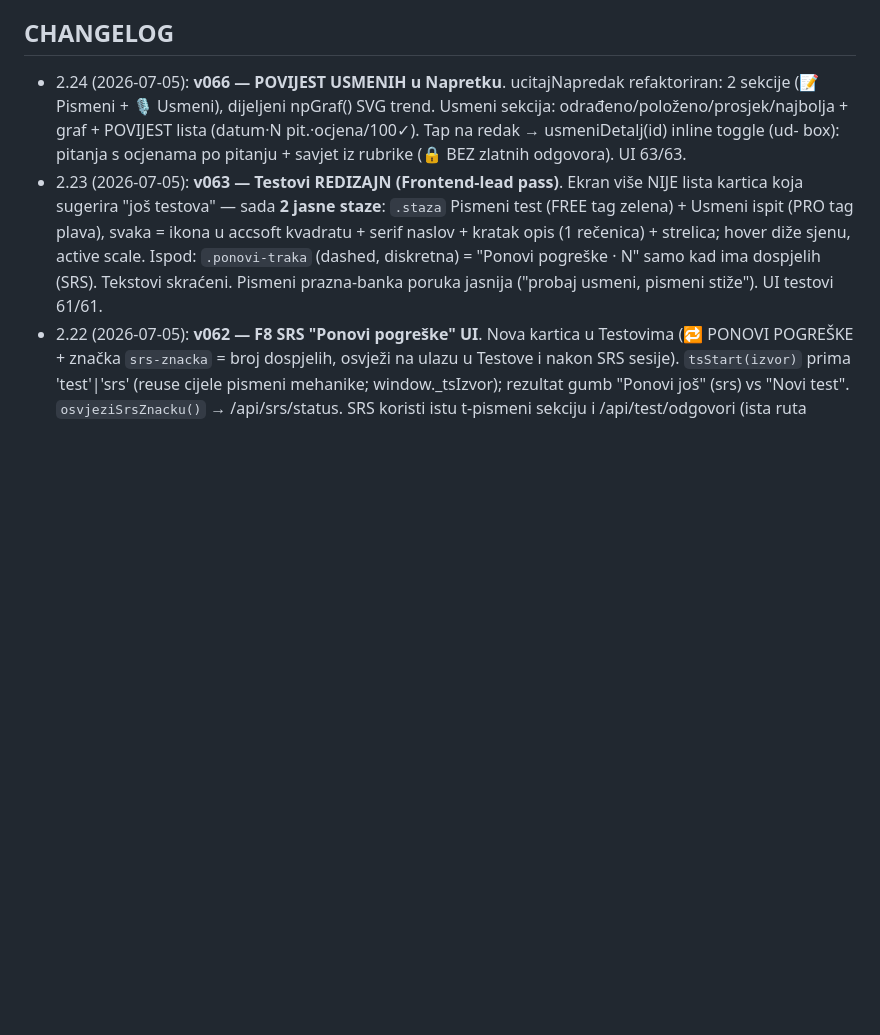
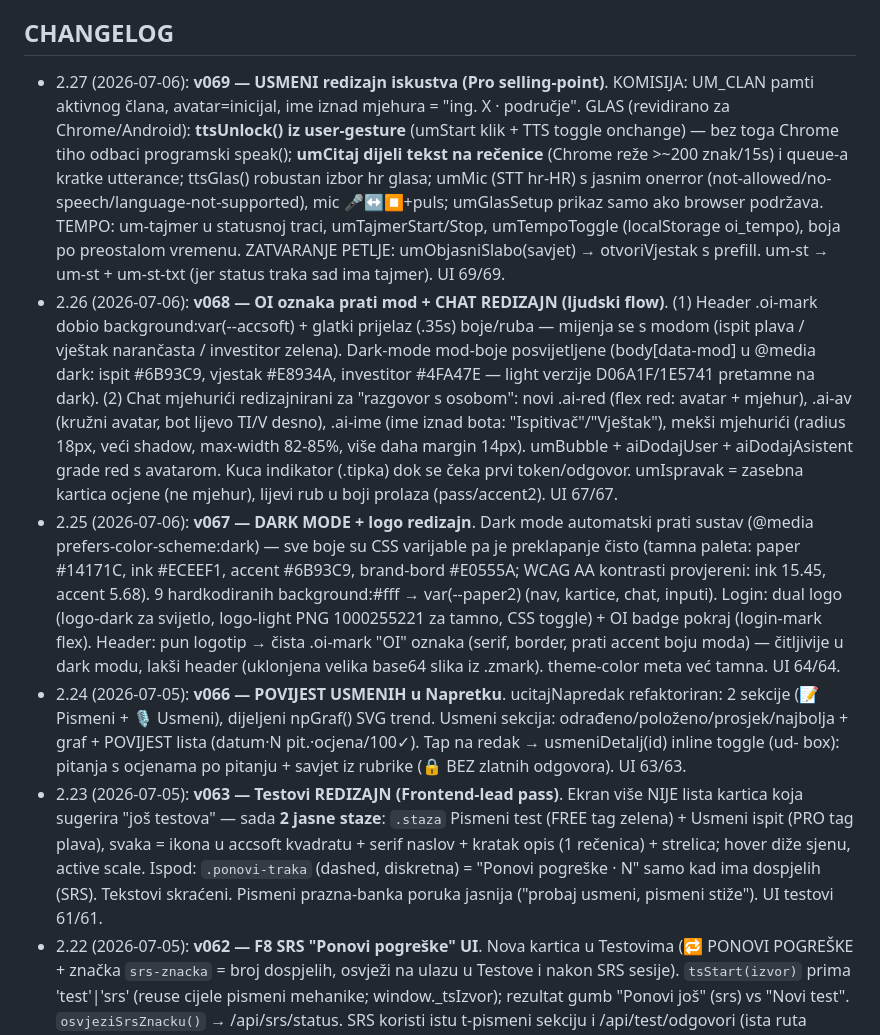
Before and after one commit to zbuka-cakaric/oi-gradivo, a Markdown page: docs/05-FRONTEND.md, the part around the change. GitHub-like rendering; blank space fills up the shorter version.

```diff
--- a/docs/05-FRONTEND.md
+++ b/docs/05-FRONTEND.md
@@ -55,6 +55,9 @@ Mobile-first (Ivan testira ISKLJUČIVO Samsung Android ⚠ — svaka isporuka mo
 Header: ŽBUKA AI logotip (kvačica-krović **svjetloplava**, "AI" svjetloplav; v037 CSS placeholder dok Ivan ne ubaci originalne SVG-ove). **Potpis sučelja: kvačica-krović** = aktivni tab indikator (krović iznad ikone) i mode-picker kartice. Tri moda: footeri po modu (Ispit: postojećih 5 tabova NETAKNUTO · Vještak: Razgovor·Povijest·Propisi·Ja · Investitor: Parcela·Analize·Karta·Ja); `MOD` u localStorage('zb_mod'); boje: plava #2B4A75 / narančasta #D06A1F / tamnozelena #1E5741; login logo gradient prelijevanje plava→narančasta→zelena (reduced-motion safe). Detalji + roadmap po modu: **12-BRAND-MODOVI.md**.
 
 ## CHANGELOG
+- 2.27 (2026-07-06): **v069 — USMENI redizajn iskustva (Pro selling-point)**. KOMISIJA: UM_CLAN pamti aktivnog člana, avatar=inicijal, ime iznad mjehura = "ing. X · područje". GLAS (revidirano za Chrome/Android): **ttsUnlock() iz user-gesture** (umStart klik + TTS toggle onchange) — bez toga Chrome tiho odbaci programski speak(); **umCitaj dijeli tekst na rečenice** (Chrome reže >~200 znak/15s) i queue-a kratke utterance; ttsGlas() robustan izbor hr glasa; umMic (STT hr-HR) s jasnim onerror (not-allowed/no-speech/language-not-supported), mic 🎤↔⏹+puls; umGlasSetup prikaz samo ako browser podržava. TEMPO: um-tajmer u statusnoj traci, umTajmerStart/Stop, umTempoToggle (localStorage oi_tempo), boja po preostalom vremenu. ZATVARANJE PETLJE: umObjasniSlabo(savjet) → otvoriVjestak s prefill. um-st → um-st + um-st-txt (jer status traka sad ima tajmer). UI 69/69.
+- 2.26 (2026-07-06): **v068 — OI oznaka prati mod + CHAT REDIZAJN (ljudski flow)**. (1) Header .oi-mark dobio background:var(--accsoft) + glatki prijelaz (.35s) boje/ruba — mijenja se s modom (ispit plava / vještak narančasta / investitor zelena). Dark-mode mod-boje posvijetljene (body[data-mod] u @media dark: ispit #6B93C9, vjestak #E8934A, investitor #4FA47E — light verzije D06A1F/1E5741 pretamne na dark). (2) Chat mjehurići redizajnirani za "razgovor s osobom": novi .ai-red (flex red: avatar + mjehur), .ai-av (kružni avatar, bot lijevo TI/V desno), .ai-ime (ime iznad bota: "Ispitivač"/"Vještak"), mekši mjehurići (radius 18px, veći shadow, max-width 82-85%, više daha margin 14px). umBubble + aiDodajUser + aiDodajAsistent grade red s avatarom. Kuca indikator (.tipka) dok se čeka prvi token/odgovor. umIspravak = zasebna kartica ocjene (ne mjehur), lijevi rub u boji prolaza (pass/accent2). UI 67/67.
+- 2.25 (2026-07-06): **v067 — DARK MODE + logo redizajn**. Dark mode automatski prati sustav (@media prefers-color-scheme:dark) — sve boje su CSS varijable pa je preklapanje čisto (tamna paleta: paper #14171C, ink #ECEEF1, accent #6B93C9, brand-bord #E0555A; WCAG AA kontrasti provjereni: ink 15.45, accent 5.68). 9 hardkodiranih background:#fff → var(--paper2) (nav, kartice, chat, inputi). Login: dual logo (logo-dark za svijetlo, logo-light PNG 1000255221 za tamno, CSS toggle) + OI badge pokraj (login-mark flex). Header: pun logotip → čista .oi-mark "OI" oznaka (serif, border, prati accent boju moda) — čitljivije u dark modu, lakši header (uklonjena velika base64 slika iz .zmark). theme-color meta već tamna. UI 64/64.
 - 2.24 (2026-07-05): **v066 — POVIJEST USMENIH u Napretku**. ucitajNapredak refaktoriran: 2 sekcije (📝 Pismeni + 🎙 Usmeni), dijeljeni npGraf() SVG trend. Usmeni sekcija: odrađeno/položeno/prosjek/najbolja + graf + POVIJEST lista (datum·N pit.·ocjena/100✓). Tap na redak → usmeniDetalj(id) inline toggle (ud-<id> box): pitanja s ocjenama po pitanju + savjet iz rubrike (🔒 BEZ zlatnih odgovora). UI 63/63.
 - 2.23 (2026-07-05): **v063 — Testovi REDIZAJN (Frontend-lead pass)**. Ekran više NIJE lista kartica koja sugerira "još testova" — sada **2 jasne staze**: `.staza` Pismeni test (FREE tag zelena) + Usmeni ispit (PRO tag plava), svaka = ikona u accsoft kvadratu + serif naslov + kratak opis (1 rečenica) + strelica; hover diže sjenu, active scale. Ispod: `.ponovi-traka` (dashed, diskretna) = "Ponovi pogreške · N" samo kad ima dospjelih (SRS). Tekstovi skraćeni. Pismeni prazna-banka poruka jasnija ("probaj usmeni, pismeni stiže"). UI testovi 61/61.
 - 2.22 (2026-07-05): **v062 — F8 SRS "Ponovi pogreške" UI**. Nova kartica u Testovima (🔁 PONOVI POGREŠKE + značka `srs-znacka` = broj dospjelih, osvježi na ulazu u Testove i nakon SRS sesije). `tsStart(izvor)` prima 'test'|'srs' (reuse cijele pismeni mehanike; window._tsIzvor); rezultat gumb "Ponovi još" (srs) vs "Novi test". `osvjeziSrsZnacku()` → /api/srs/status. SRS koristi istu t-pismeni sekciju i /api/test/odgovori (ista ruta ocjenjuje). UI testovi 61/61.
```
Also changed, not shown: docs/07-AI-RAG.md (+1 -0 lines), docs/HANDOFF-2026-07-05.md (+4 -1 lines).
